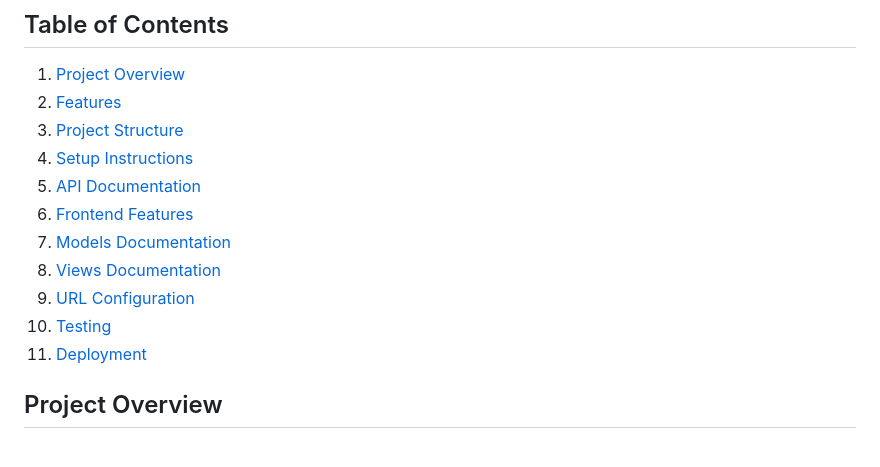
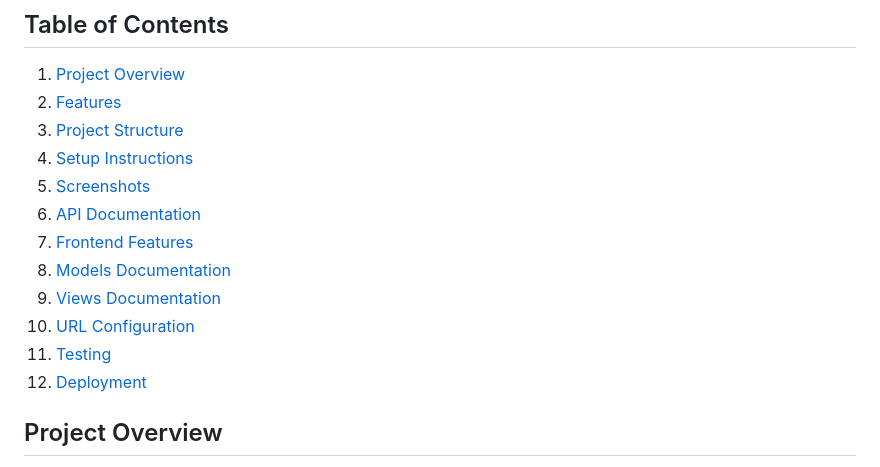
Before and after one commit to athishulleri01/Blog-Application, a Markdown page: README.md, the part around the change. Drawn GitHub-style.

Commit message:
fix: Update README.md

```diff
--- a/README.md
+++ b/README.md
@@ -5,13 +5,14 @@
 2. [Features](#features)
 3. [Project Structure](#project-structure)
 4. [Setup Instructions](#setup-instructions)
-5. [API Documentation](#api-documentation)
-6. [Frontend Features](#frontend-features)
-7. [Models Documentation](#models-documentation)
-8. [Views Documentation](#views-documentation)
-9. [URL Configuration](#url-configuration)
-10. [Testing](#testing)
-11. [Deployment](#deployment)
+5. [Screenshots](#screenshots)
+6. [API Documentation](#api-documentation)
+7. [Frontend Features](#frontend-features)
+8. [Models Documentation](#models-documentation)
+9. [Views Documentation](#views-documentation)
+10. [URL Configuration](#url-configuration)
+11. [Testing](#testing)
+12. [Deployment](#deployment)
 
 ## Project Overview
 
```
